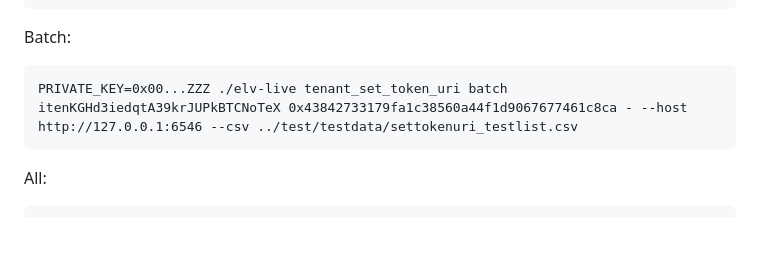
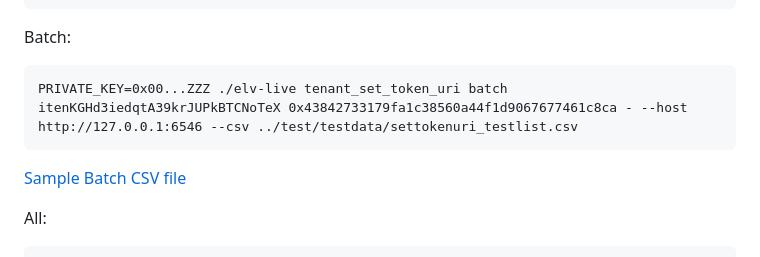
Before and after one commit to eluv-io/elv-live-js, a Markdown page: README.md, the part around the change. GitHub-like rendering; blank space fills up the shorter version.

Commit message:
add link to CSV sample

````diff
--- a/README.md
+++ b/README.md
@@ -102,6 +102,8 @@ Batch:
 PRIVATE_KEY=0x00...ZZZ ./elv-live tenant_set_token_uri batch itenKGHd3iedqtA39krJUPkBTCNoTeX 0x43842733179fa1c38560a44f1d9067677461c8ca - --host http://127.0.0.1:6546 --csv ../test/testdata/settokenuri_testlist.csv
 ```
 
+[Sample Batch CSV file](test/testdata/settokenuri_testlist.csv)
+
 All:
 ```
 PRIVATE_KEY=0x00...ZZZ ./elv-live tenant_set_token_uri all itenKGHd3iedqtA39krJUPkBTCNoTeX 0x43842733179fa1c38560a44f1d9067677461c8ca https://host-76-74-28-227.contentfabric.io/s/demov3/q/hq__E4PqmoR2raU3eJe93nLPJ8DAuPtJ7jsRnA1MRkwXmifToqqQH9cN6sXkqFpGuHVHepneqYjTTc/meta/public/nft --host http://127.0.0.1:6546
````
